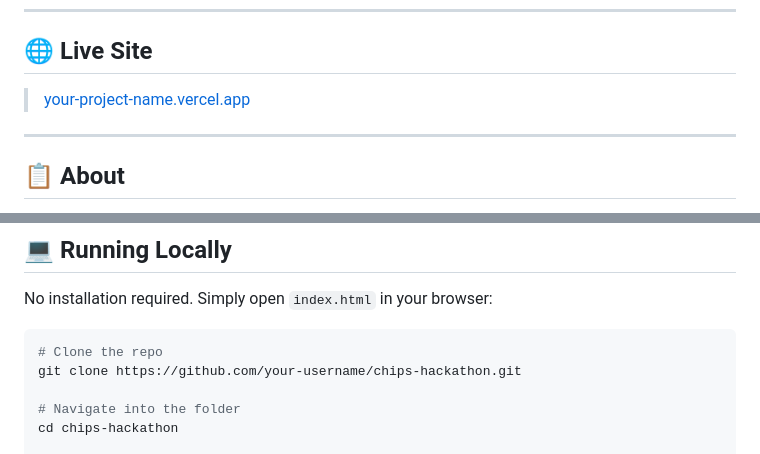
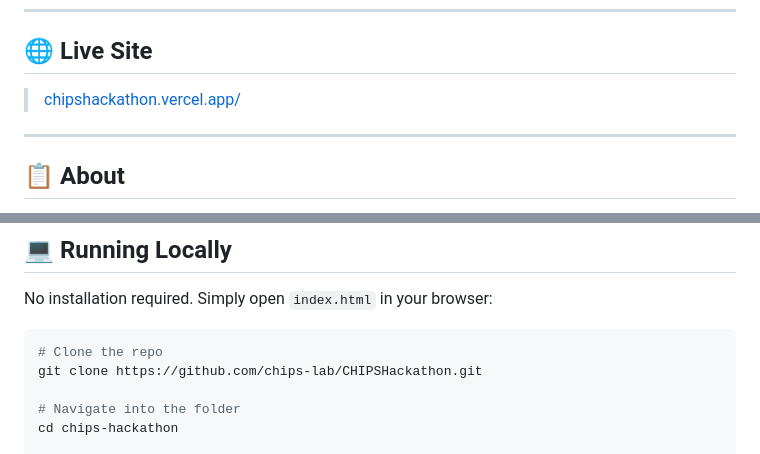
Before and after one commit to chips-lab/CHIPSHackathon, a Markdown page: README.md, 2 parts joined by grey strips. Rendered like a GitHub page.

Commit message:
added Vercel link to the Readme

````diff
--- a/README.md
+++ b/README.md
@@ -6,7 +6,7 @@ Official website for the **2nd Annual CHIPS Innovation Challenge**, hosted by th
 
 ## 🌐 Live Site
 
-> [your-project-name.vercel.app](https://your-project-name.vercel.app)
+> [chipshackathon.vercel.app/](https://chipshackathon.vercel.app/)
 
 ---
 
@@ -71,7 +71,7 @@ No installation required. Simply open `index.html` in your browser:
 
 ```bash
 # Clone the repo
-git clone https://github.com/your-username/chips-hackathon.git
+git clone https://github.com/chips-lab/CHIPSHackathon.git
 
 # Navigate into the folder
 cd chips-hackathon
````
